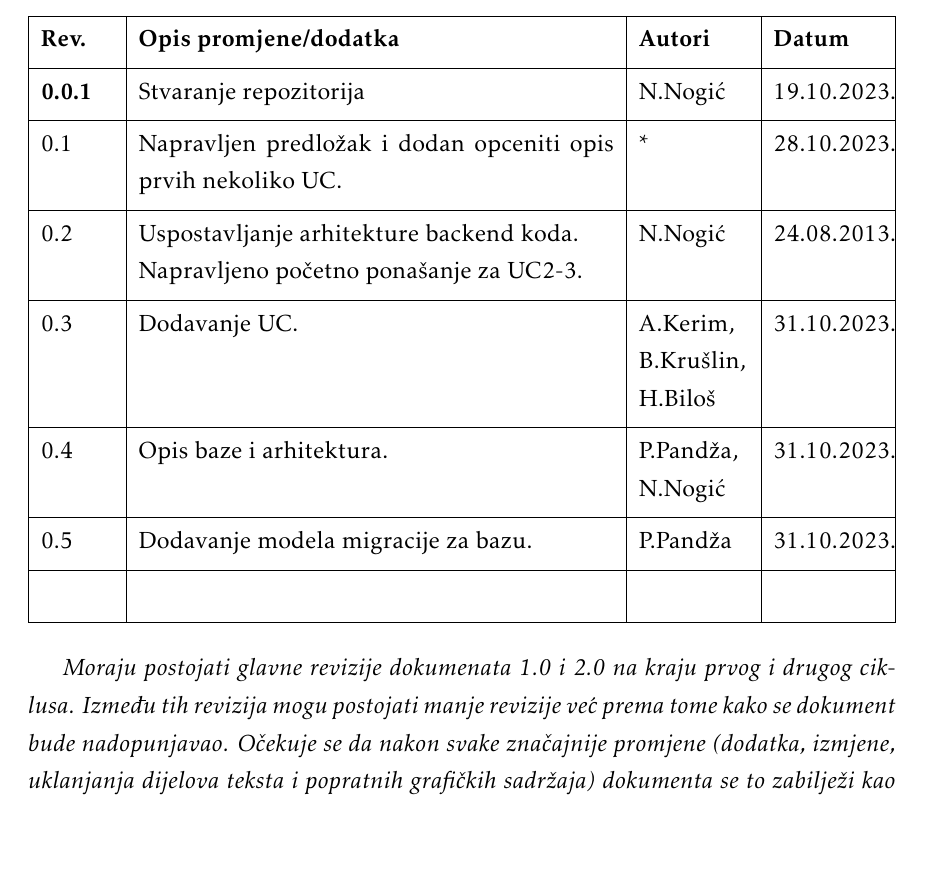
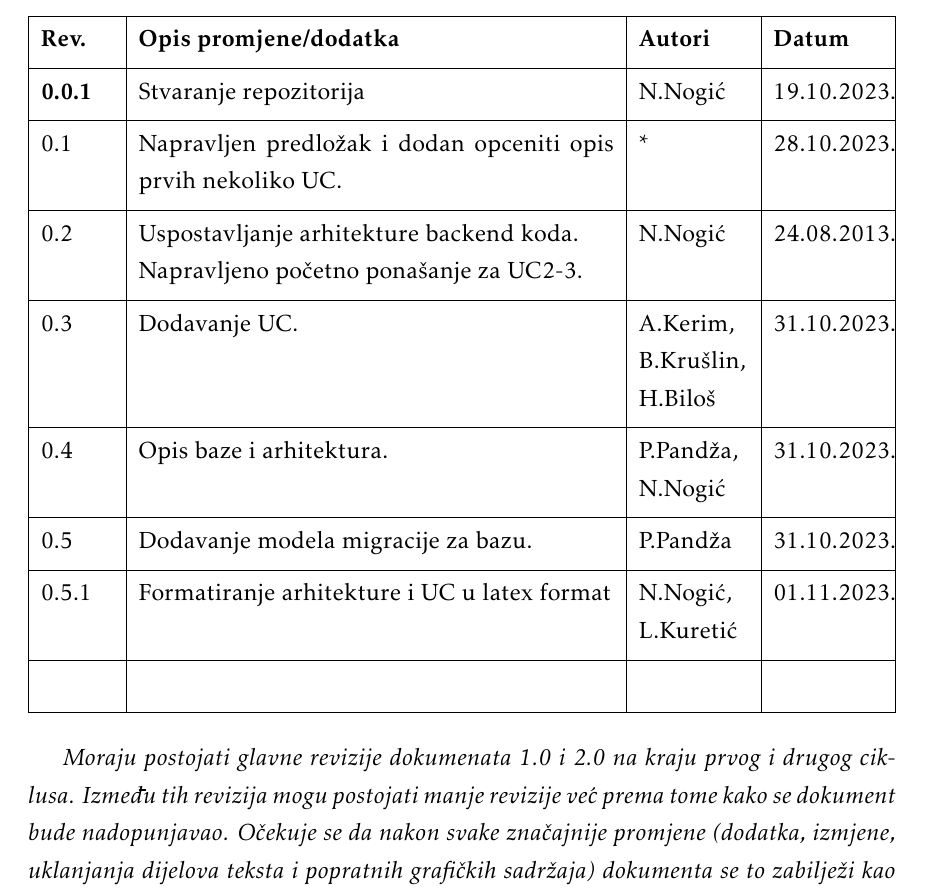
Before and after one commit to nogicn/BalkanLingo, a LaTeX document (Dokumentacija/PROGI_ProjektnaDokumentacija.tex, which reads Dokumentacija/Dnevnik_promjena_dokumentacije.tex): part of page 4 of 29, cut so that both start at the same text, the shorter picture padded with empty space. Compiled offline with pdfLaTeX.

Commit message:
Dodaj u dnevnik promjena

```diff
--- a/Dokumentacija/Dnevnik_promjena_dokumentacije.tex
+++ b/Dokumentacija/Dnevnik_promjena_dokumentacije.tex
@@ -18,6 +18,7 @@
 			0.3 & Dodavanje UC. & A.Kerim, B.Krušlin, H.Biloš & 31.10.2023. 		\\[3pt] \hline
 			0.4 & Opis baze i arhitektura. & P.Pandža, N.Nogić & 31.10.2023. \\[3pt] \hline
 			0.5 & Dodavanje modela migracije za bazu. & P.Pandža & 31.10.2023. \\[3pt] \hline
+			0.5.1 & Formatiranje arhitekture i UC u latex format & N.Nogić, L.Kuretić & 01.11.2023. \\[3pt] \hline
 			&  &  & \\[3pt] \hline
 		\end{longtblr}
 
```
Also changed, not shown: Dokumentacija/PROGI_ProjektnaDokumentacija.pdf.
